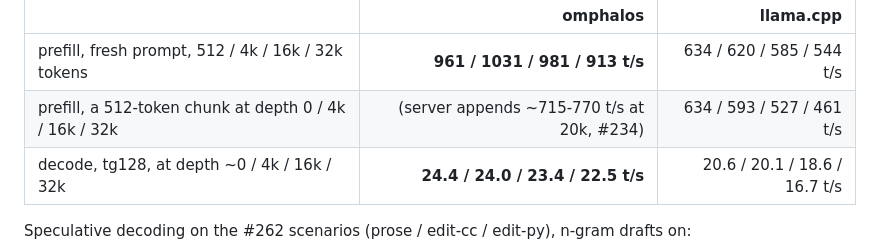
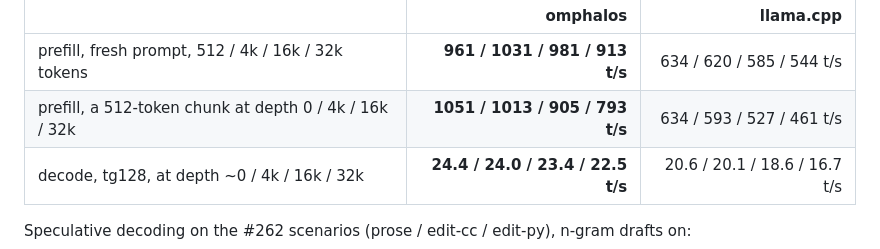
Before and after one commit to Nihmar/omphalos, a Markdown page: README.md, the part around the change. GitHub-like rendering.

Commit message:
docs: the per-depth chunk cell is measured, not a pointer to #234 (#396)
omph-server filled to 0/4k/16k/32k and then five 512-token continuations each
(the sequence cache prefills only the new tokens; median of the five): 1051 /
1013 / 905 / 793 t/s, against llama-bench pp512's 634 / 593 / 527 / 461. The
method is in bench/results/speeds-k8v4-396.txt (PR #486); the earlier cell
pointed at the #234 appends (a 1.7k chunk at 20k, a different quantity).

Refs #396

Co-authored-by: pi-coding-agent <noreply@pi.dev>

```diff
--- a/README.md
+++ b/README.md
@@ -58,7 +58,7 @@ to f16 instead and loses 15 % of tg at 32k (its cells are in the same result fil
 | | omphalos | llama.cpp |
 |---|---:|---:|
 | prefill, fresh prompt, 512 / 4k / 16k / 32k tokens | **961 / 1031 / 981 / 913 t/s** | 634 / 620 / 585 / 544 t/s |
-| prefill, a 512-token chunk at depth 0 / 4k / 16k / 32k | (server appends ~715-770 t/s at 20k, #234) | 634 / 593 / 527 / 461 t/s |
+| prefill, a 512-token chunk at depth 0 / 4k / 16k / 32k | **1051 / 1013 / 905 / 793 t/s** | 634 / 593 / 527 / 461 t/s |
 | decode, tg128, at depth ~0 / 4k / 16k / 32k | **24.4 / 24.0 / 23.4 / 22.5 t/s** | 20.6 / 20.1 / 18.6 / 16.7 t/s |
 
 Speculative decoding on the #262 scenarios (prose / edit-cc / edit-py), n-gram drafts on:
```
